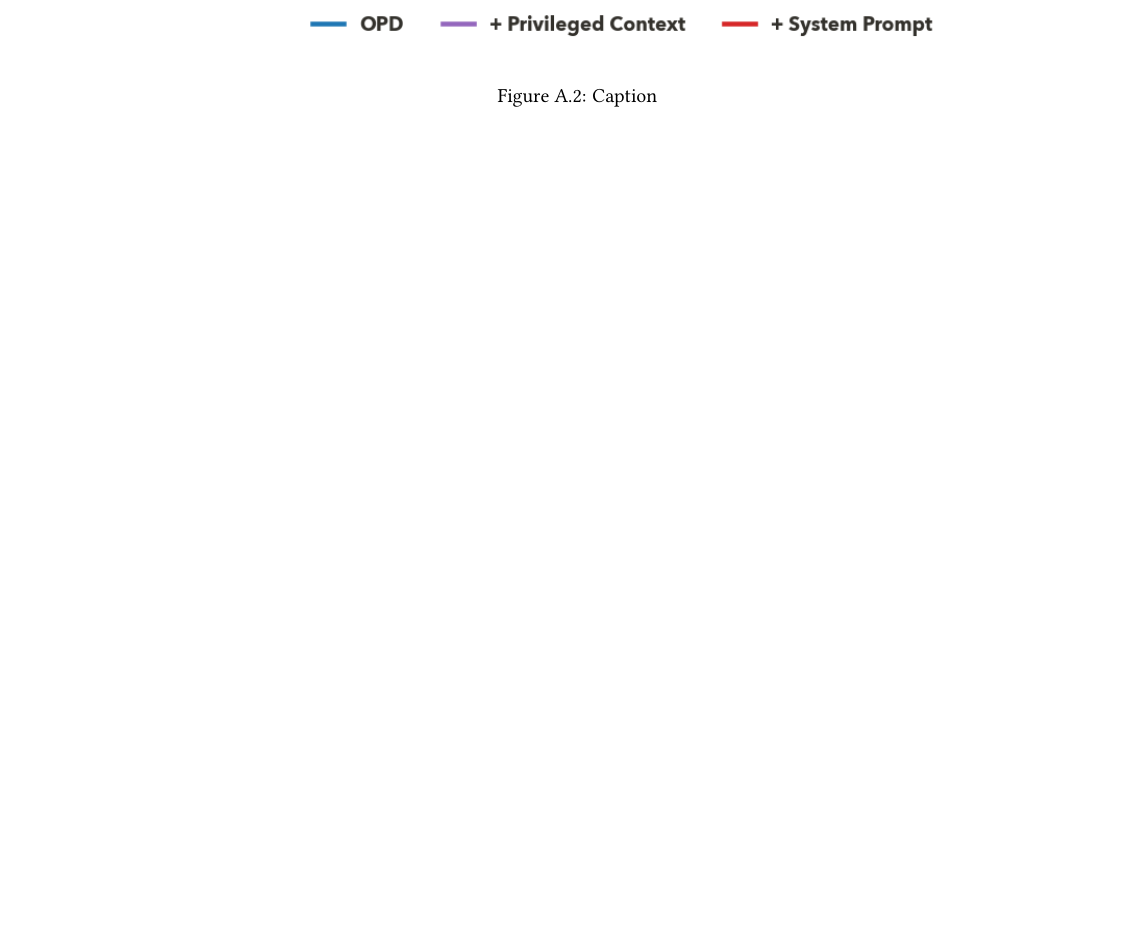
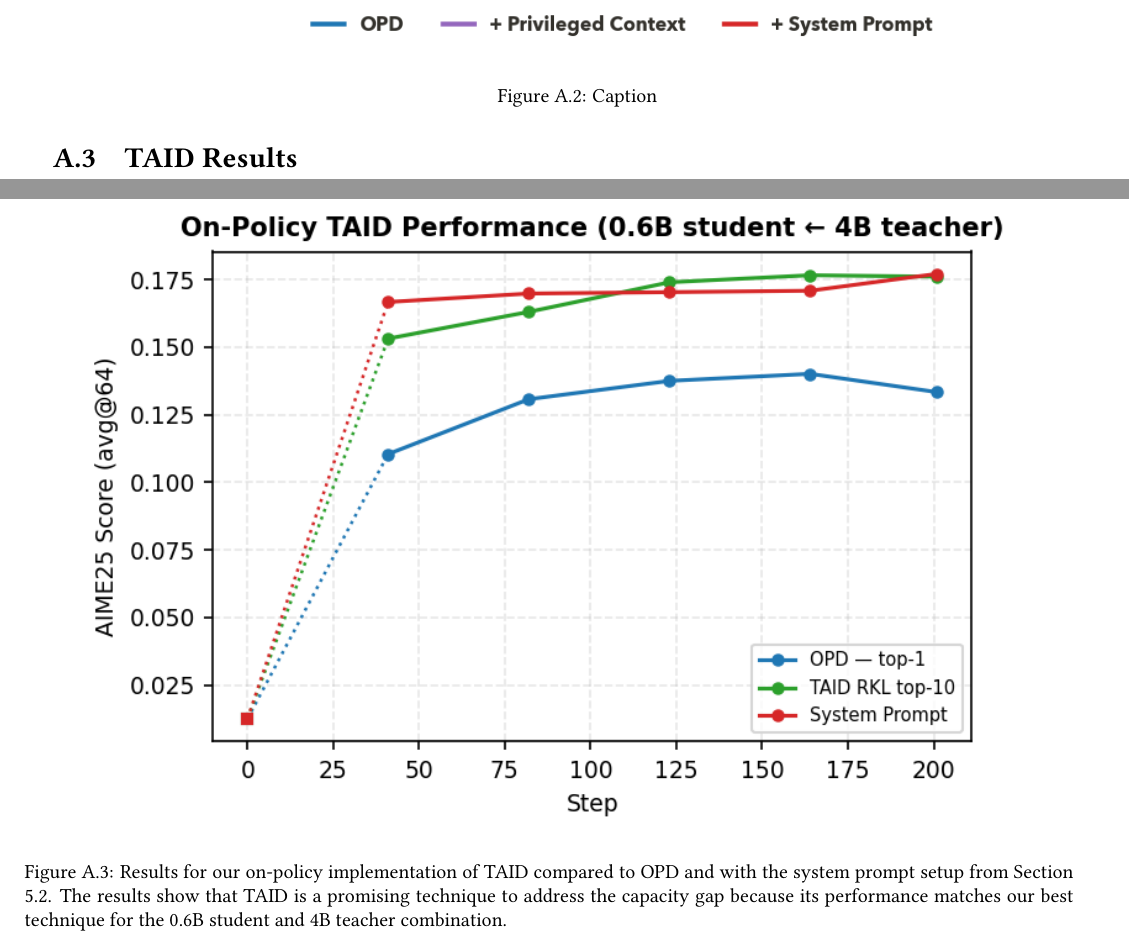
Before and after one commit to cmpatino/msc-thesis, a LaTeX thesis (msc_thesis.tex, which reads sections/7-appendix.tex): part of page 49 of 50 before the commit and two parts of pages 49 and 50 of 52 after it, the two joined at a grey line, cut so that both start at the same text, the shorter picture padded with empty space. Compiled offline with pdfLaTeX.

Commit message:
Updates from Overleaf

```diff
--- a/sections/7-appendix.tex
+++ b/sections/7-appendix.tex
@@ -26,6 +26,9 @@ The results in Figure~\ref{fig: opd_vs_off-policy} show that OPD is stronger tha
 
 \FloatBarrier
 
-\section{Distilling Reasoning to Reasoning Models}
+\section{TAID Results}
 
-\section{TAID Results}
+\begin{figure}
+    \centering
+    \includegraphics[width=0.9\linewidth]{figures/taid.png}
+    \caption{Results for our on-policy implementation of TAID compared to OPD and with the system prompt setup from Section \ref{sec: exps_system_prompt}. The results show that TAID is a promising technique to address the capacity gap because its performance matches our best technique for the 0.6B student and 4B teacher combination.}
```
Also changed, not shown: figures/taid.png (added), sections/7-appendix.tex (7 more changed lines).
